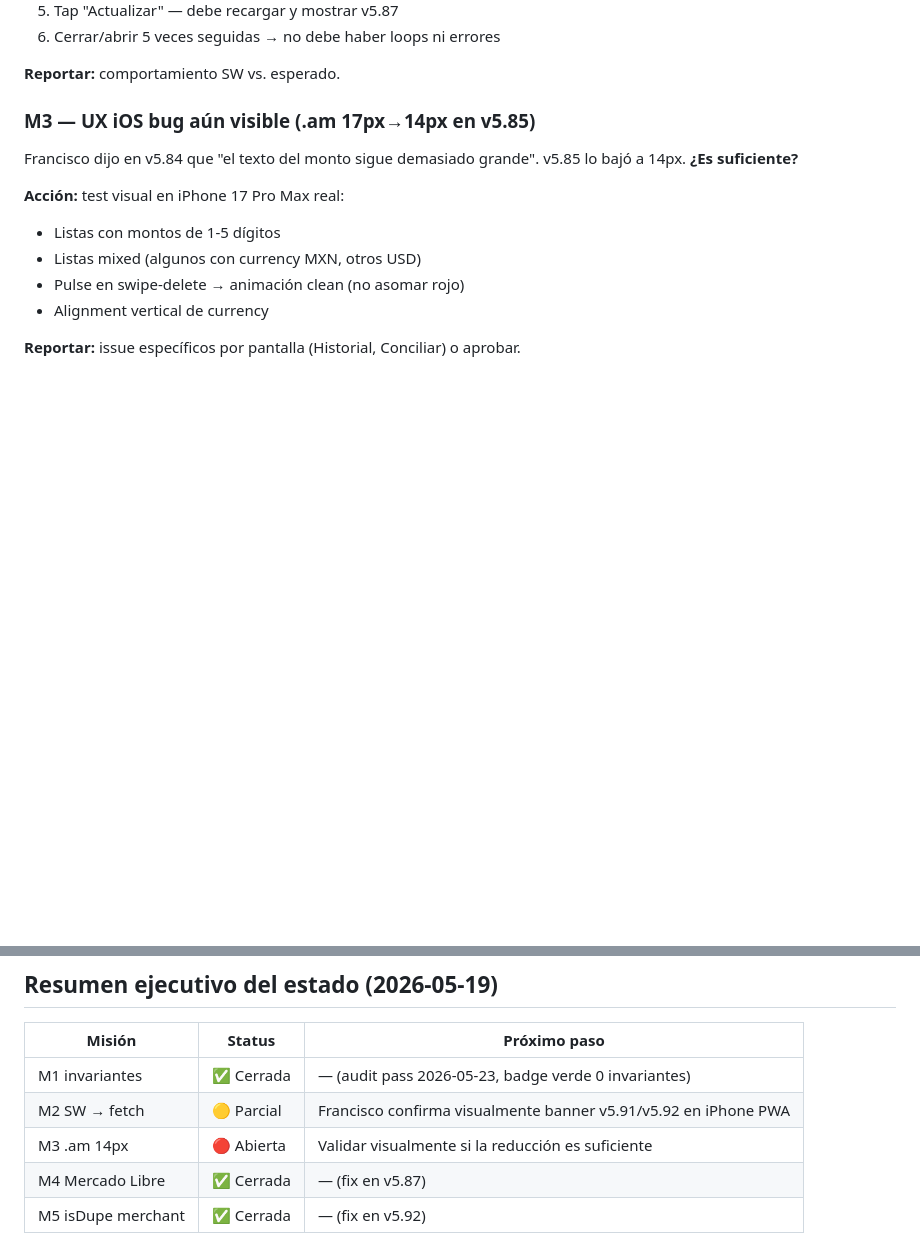
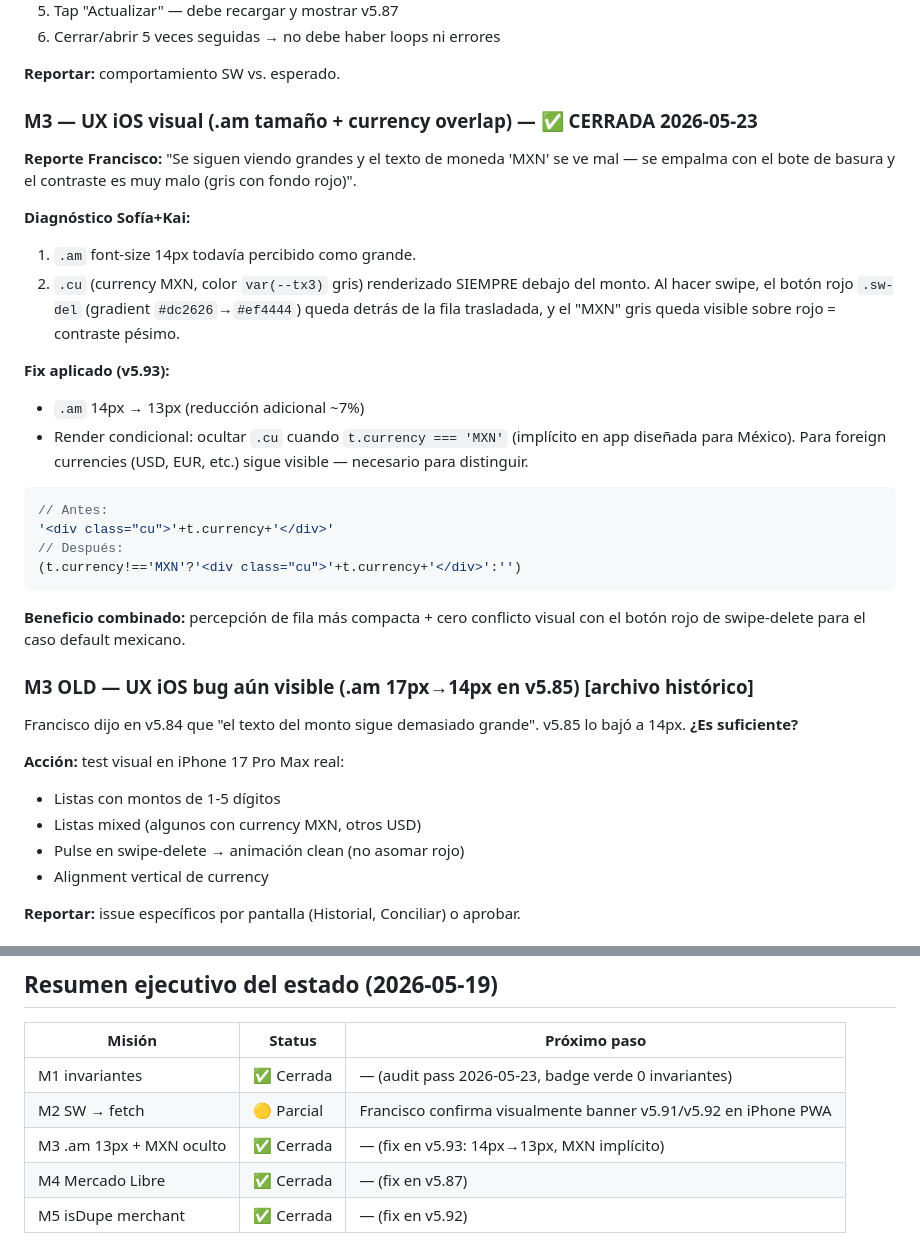
Before and after one commit to fovallef/Voucher-Pro, a Markdown page: BUG_HUNT_KAI_004.md, 2 parts joined by grey strips. GitHub-like rendering; blank space fills up the shorter version.

Commit message:
docs(kai): M3 visual cerrada en v5.93 - bug hunt #004 con 4/5 mision cerradas

````diff
--- a/BUG_HUNT_KAI_004.md
+++ b/BUG_HUNT_KAI_004.md
@@ -75,7 +75,28 @@ Riesgos típicos de SW originalmente identificados:
 
 **Reportar:** comportamiento SW vs. esperado.
 
-### M3 — UX iOS bug aún visible (.am 17px→14px en v5.85)
+### M3 — UX iOS visual (.am tamaño + currency overlap) — **✅ CERRADA 2026-05-23**
+
+**Reporte Francisco:** "Se siguen viendo grandes y el texto de moneda 'MXN' se ve mal — se empalma con el bote de basura y el contraste es muy malo (gris con fondo rojo)".
+
+**Diagnóstico Sofía+Kai:**
+1. `.am` font-size 14px todavía percibido como grande.
+2. `.cu` (currency MXN, color `var(--tx3)` gris) renderizado SIEMPRE debajo del monto. Al hacer swipe, el botón rojo `.sw-del` (gradient `#dc2626`→`#ef4444`) queda detrás de la fila trasladada, y el "MXN" gris queda visible sobre rojo = contraste pésimo.
+
+**Fix aplicado (v5.93):**
+- `.am` 14px → 13px (reducción adicional ~7%)
+- Render condicional: ocultar `.cu` cuando `t.currency === 'MXN'` (implícito en app diseñada para México). Para foreign currencies (USD, EUR, etc.) sigue visible — necesario para distinguir.
+
+```javascript
+// Antes:
+'<div class="cu">'+t.currency+'</div>'
+// Después:
+(t.currency!=='MXN'?'<div class="cu">'+t.currency+'</div>':'')
+```
+
+**Beneficio combinado:** percepción de fila más compacta + cero conflicto visual con el botón rojo de swipe-delete para el caso default mexicano.
+
+### M3 OLD — UX iOS bug aún visible (.am 17px→14px en v5.85) [archivo histórico]
 
 Francisco dijo en v5.84 que "el texto del monto sigue demasiado grande". v5.85 lo bajó a 14px. **¿Es suficiente?**
 
@@ -161,7 +182,7 @@ Validado por Francisco visualmente. No requiere fix adicional.
 |---|---|---|
 | M1 invariantes | ✅ Cerrada | — (audit pass 2026-05-23, badge verde 0 invariantes) |
 | M2 SW → fetch | 🟡 Parcial | Francisco confirma visualmente banner v5.91/v5.92 en iPhone PWA |
-| M3 .am 14px | 🔴 Abierta | Validar visualmente si la reducción es suficiente |
+| M3 .am 13px + MXN oculto | ✅ Cerrada | — (fix en v5.93: 14px→13px, MXN implícito) |
 | M4 Mercado Libre | ✅ Cerrada | — (fix en v5.87) |
 | M5 isDupe merchant | ✅ Cerrada | — (fix en v5.92) |
 
````
